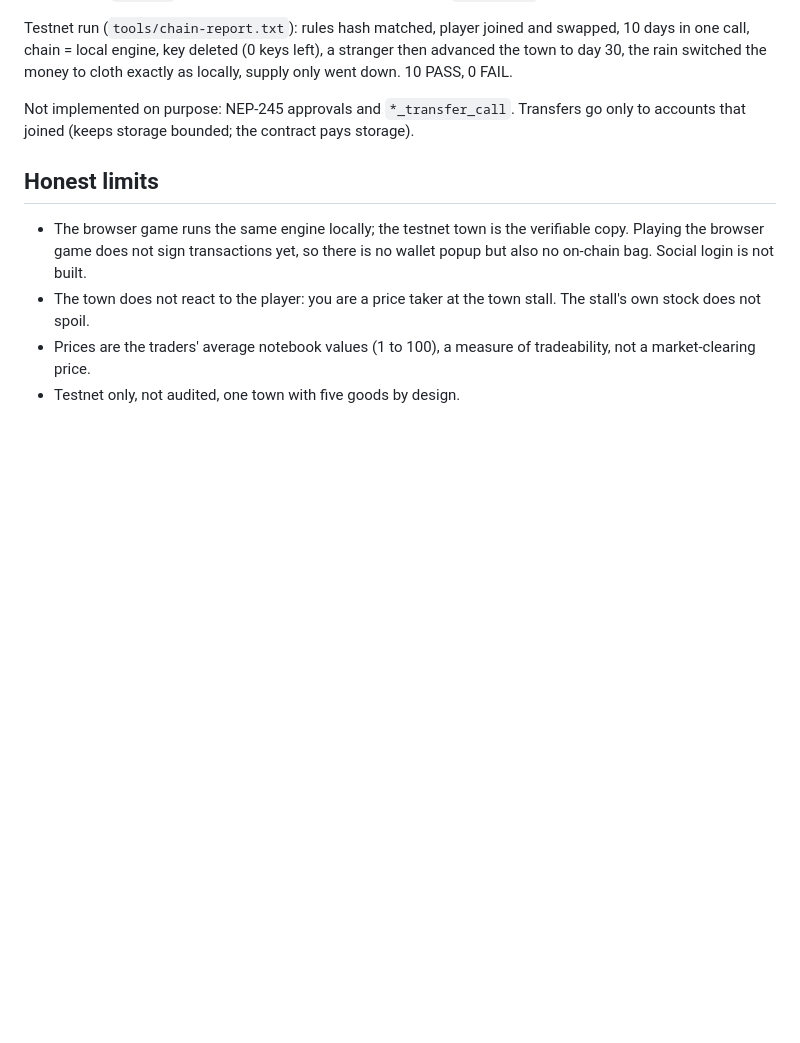
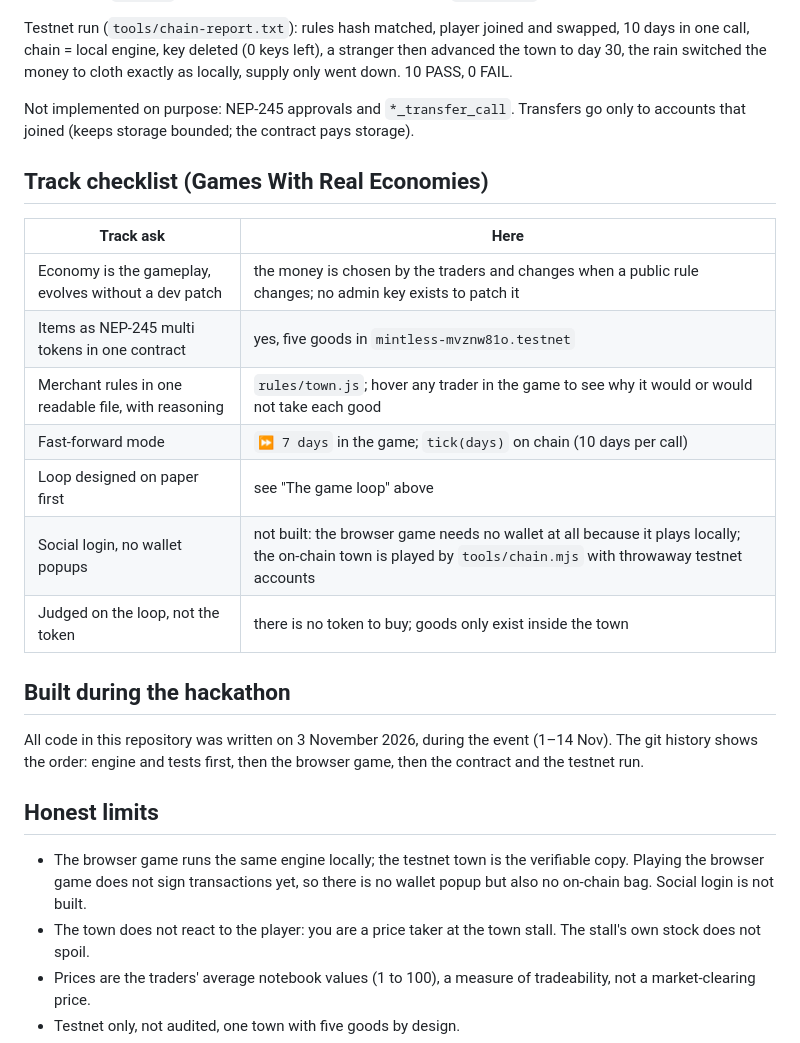
Before and after one commit to Stylenexy/mintless, a Markdown page: README.md, the part around one of its changes. Drawn GitHub-style; blank space fills up the shorter version.

```diff
--- a/README.md
+++ b/README.md
@@ -95,6 +99,22 @@ Testnet run (`tools/chain-report.txt`): rules hash matched, player joined and sw
 
 Not implemented on purpose: NEP-245 approvals and `*_transfer_call`. Transfers go only to accounts that joined (keeps storage bounded; the contract pays storage).
 
+## Track checklist (Games With Real Economies)
+
+| Track ask | Here |
+|---|---|
+| Economy is the gameplay, evolves without a dev patch | the money is chosen by the traders and changes when a public rule changes; no admin key exists to patch it |
+| Items as NEP-245 multi tokens in one contract | yes, five goods in `mintless-mvznw81o.testnet` |
+| Merchant rules in one readable file, with reasoning | `rules/town.js`; hover any trader in the game to see why it would or would not take each good |
+| Fast-forward mode | `⏩ 7 days` in the game; `tick(days)` on chain (10 days per call) |
+| Loop designed on paper first | see "The game loop" above |
+| Social login, no wallet popups | not built: the browser game needs no wallet at all because it plays locally; the on-chain town is played by `tools/chain.mjs` with throwaway testnet accounts |
+| Judged on the loop, not the token | there is no token to buy; goods only exist inside the town |
+
+## Built during the hackathon
+
+All code in this repository was written on 3 November 2026, during the event (1–14 Nov). The git history shows the order: engine and tests first, then the browser game, then the contract and the testnet run.
+
 ## Honest limits
 
 - The browser game runs the same engine locally; the testnet town is the verifiable copy. Playing the browser game does not sign transactions yet, so there is no wallet popup but also no on-chain bag. Social login is not built.
```
Also changed, not shown: other parts of README.md (+9 -1 lines), docs/screenshot.jpg (added).
